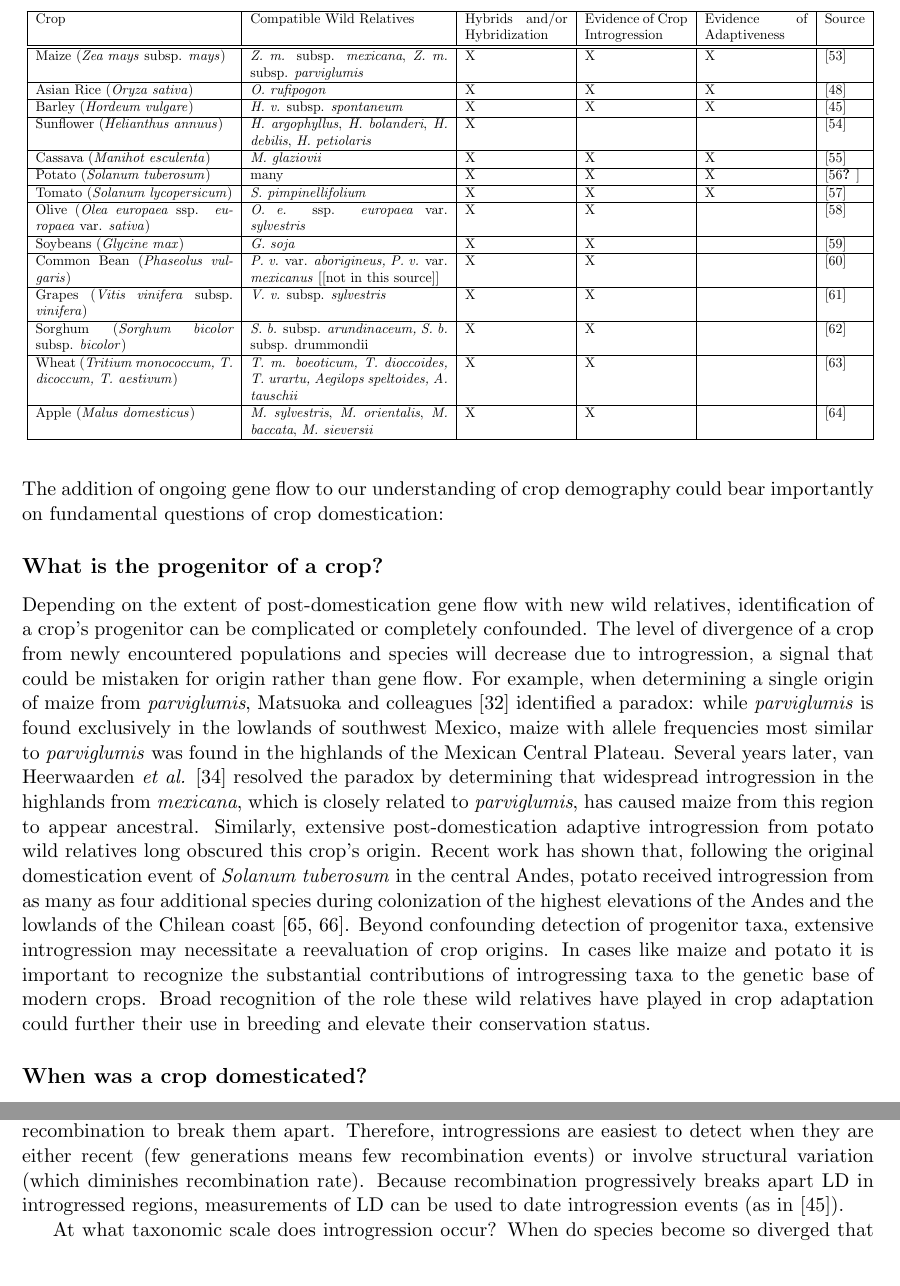
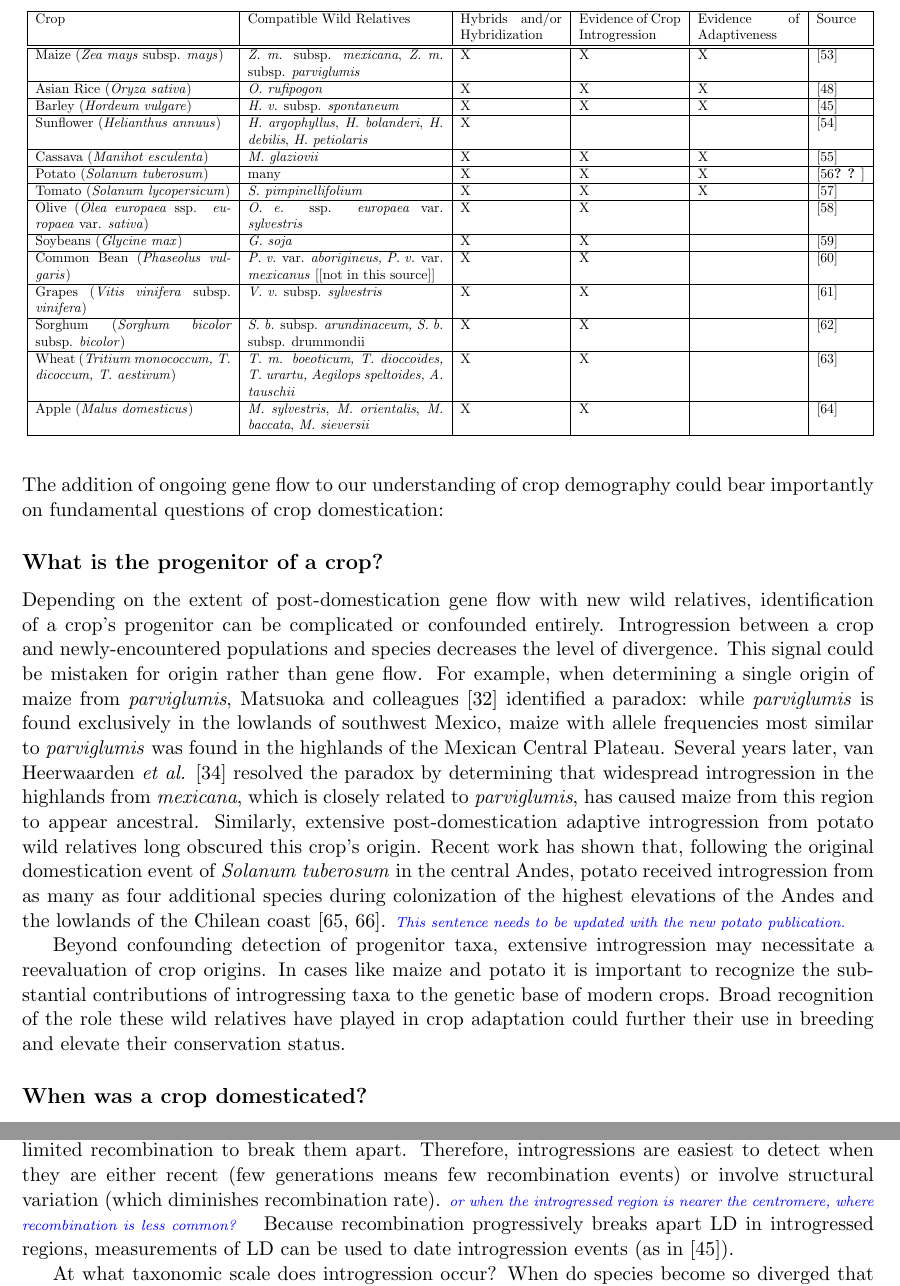
Before and after one commit to HuffordLab/Crop_Adaptation_Gene_Flow, a LaTeX document (paper.tex): two parts of pages 6 and 8 of 15 before the commit and two parts of pages 6 and 8 of 16 after it, joined at a grey line, cut so that both start at the same text. Compiled offline with pdfLaTeX.

Commit message:
minor edits, some notes (not finished yet)

```diff
--- a/paper.tex
+++ b/paper.tex
@@ -349,7 +349,7 @@
 \hline
 Cassava (\emph{Manihot esculenta}) & \emph{M. glaziovii} & X & X & X & \cite{bredeson2016sequencing} \\
 \hline
-Potato (\emph{Solanum tuberosum}) & many & X & X & X & \cite{johns1986ongoing, gavrilenko2013genetic} \\
+Potato (\emph{Solanum tuberosum}) & many & X & X & X & \cite{hardigan2017genome, johns1986ongoing, gavrilenko2013genetic} \\
 \hline
 Tomato (\emph{Solanum lycopersicum}) & \emph{S. pimpinellifolium} & X & X & X & \cite{rick1958role} \\
 \hline
@@ -391,12 +391,15 @@
 The addition of ongoing gene flow to our understanding of crop demography could bear importantly on fundamental questions of crop domestication:
 
 \subsection*{What is the progenitor of a crop?}
-Depending on the extent of post-domestication gene flow with new wild relatives, identification of a crop's progenitor can be complicated or completely confounded.
-The level of divergence of a crop from newly encountered populations and species will decrease due to introgression, a signal that could be mistaken for origin rather than gene flow.
+Depending on the extent of post-domestication gene flow with new wild relatives, identification of a crop's progenitor can be complicated or confounded entirely.
+Introgression between a crop and newly-encountered populations and species decreases the level of divergence.
+This signal could be mistaken for origin rather than gene flow.
+%The level of divergence of a crop from newly encountered populations and species will decrease due to introgression, a signal that could be mistaken for origin rather than gene flow.
 For example, when determining a single origin of maize from \emph{parviglumis}, Matsuoka and colleagues \cite{matsuoka2002single} identified a paradox: while \emph{parviglumis} is found exclusively in the lowlands of southwest Mexico, maize with allele frequencies most similar to \emph{parviglumis} was found in the highlands of the Mexican Central Plateau.
 Several years later, van Heerwaarden \emph{et al.} \cite{vanHeerwaarden2011} resolved the paradox by determining that widespread introgression in the highlands from \emph{mexicana}, which is closely related to \emph{parviglumis}, has caused maize from this region to appear ancestral.
 Similarly, extensive post-domestication adaptive introgression from  potato wild relatives long obscured this crop's origin.
-Recent work has shown that, following the original domestication event of \emph{Solanum tuberosum} in the central Andes, potato received introgression from as many as four additional species during colonization of the highest elevations of the Andes and the lowlands of the Chilean coast \cite{Spooner2014, Gavrilenko2013}.
+Recent work has shown that, following the original domestication event of \emph{Solanum tuberosum} in the central Andes, potato received introgression from as many as four additional species during colonization of the highest elevations of the Andes and the lowlands of the Chilean coast \cite{Spooner2014, Gavrilenko2013}. \gmj{This sentence  needs to be updated with the new potato publication.}
+
 Beyond confounding detection of progenitor taxa, extensive introgression may necessitate a reevaluation of crop origins.
 In cases like maize and potato it is important to recognize the substantial contributions of introgressing taxa to the genetic base of modern crops.
 Broad recognition of the role these wild relatives have played in crop adaptation could further their use in breeding and elevate their conservation status.
@@ -472,7 +476,7 @@
 %Does one see different architectures of introgression across different regions?
 %Have introgressed alleles been constrained to the population which initially recieved the introgression, or have those alleles spread to the rest of of the crop species?
 Introgressed regions are easier to detect when there has been limited recombination to break them apart.
-Therefore, introgressions are easiest to detect when they are either recent (few generations means few recombination events) or involve structural variation (which diminishes recombination rate).
+Therefore, introgressions are easiest to detect when they are either recent (few generations means few recombination events) or involve structural variation (which diminishes recombination rate). \gmj{or when the introgressed region is nearer the centromere, where recombination is less common?}
 Because recombination progressively breaks apart LD in introgressed regions, measurements of LD can be used to date introgression events (as in \cite{Poets2015}).
 
 
```
Also changed, not shown: paper.tex (15 more changed lines).
